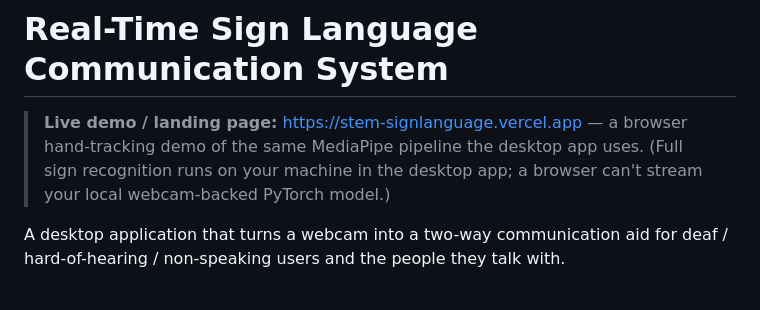
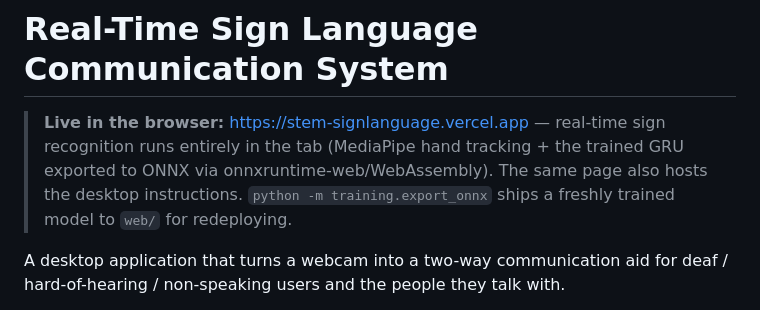
Before and after one commit to YOGESH11K/sign-language, a Markdown page: README.md, the part around the change. Rendered like a GitHub page.

Commit message:
Update README: browser recognition live

```diff
--- a/README.md
+++ b/README.md
@@ -1,9 +1,10 @@
 # Real-Time Sign Language Communication System
 
-> **Live demo / landing page:** https://stem-signlanguage.vercel.app —
-> a browser hand-tracking demo of the same MediaPipe pipeline the desktop app uses.
-> (Full sign recognition runs on your machine in the desktop app; a browser can't
-> stream your local webcam-backed PyTorch model.)
+> **Live in the browser:** https://stem-signlanguage.vercel.app — real-time sign
+> recognition runs entirely in the tab (MediaPipe hand tracking + the trained GRU
+> exported to ONNX via onnxruntime-web/WebAssembly). The same page also hosts the
+> desktop instructions. `python -m training.export_onnx` ships a freshly trained
+> model to `web/` for redeploying.
 
 A desktop application that turns a webcam into a two-way communication aid for
 deaf / hard-of-hearing / non-speaking users and the people they talk with.
```
